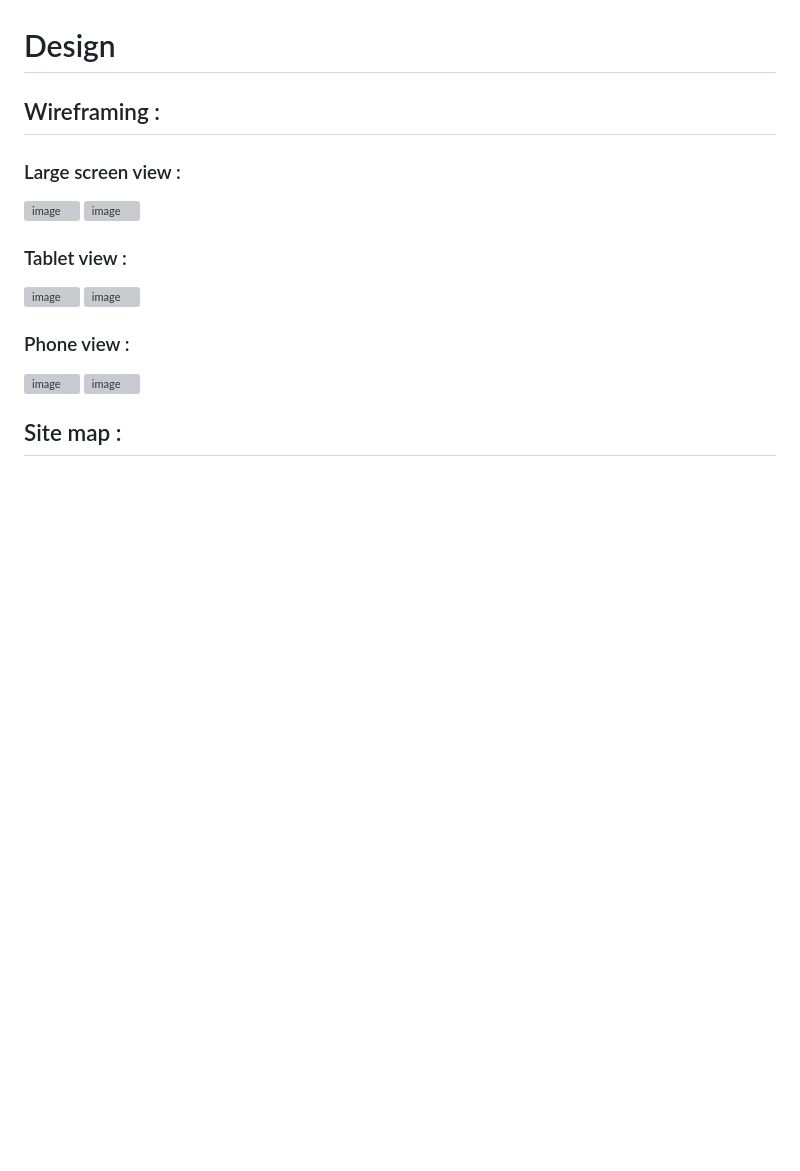
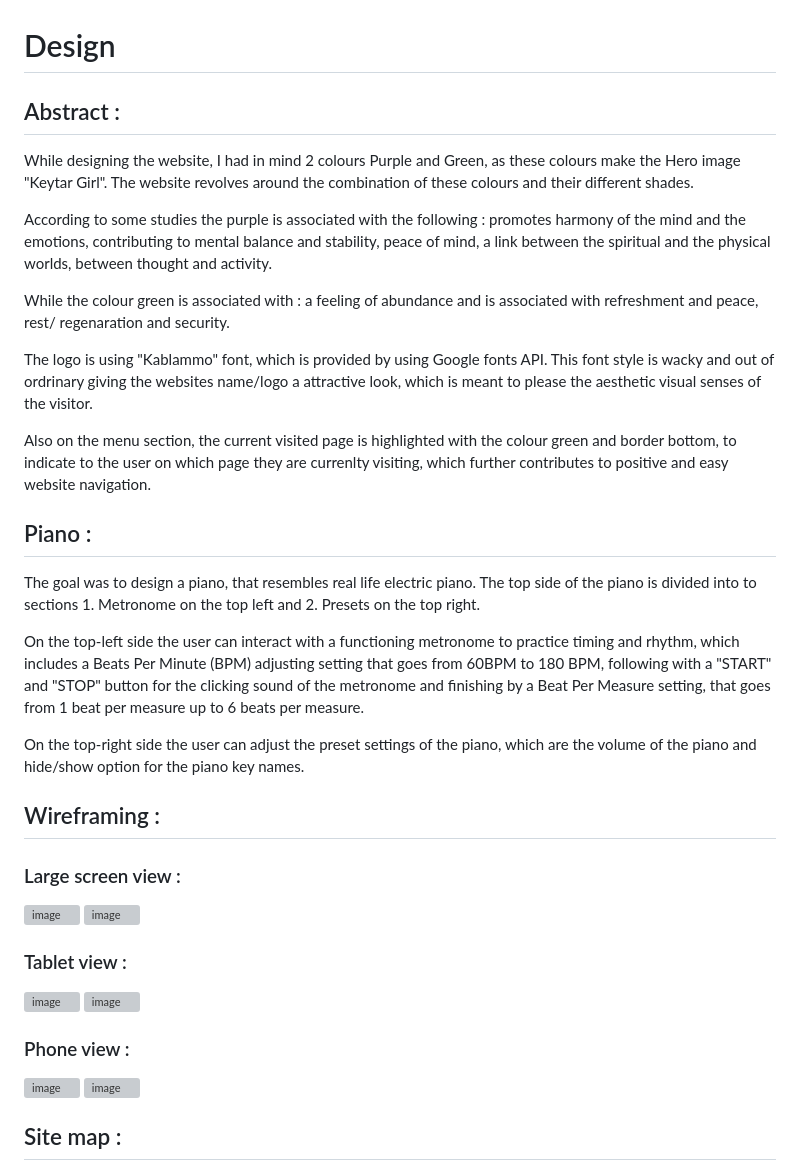
Before and after one commit to PSebastian96/pjt2-keytarschool, a Markdown page: README.md, the part around the change. Rendered like a GitHub page; blank space fills up the shorter version; grey boxes are pictures that could not be loaded.

```diff
--- a/README.md
+++ b/README.md
@@ -68,6 +68,28 @@ which makes it easy to navigate through the pages of the site.
 As a frequent user/member I want to have a interactive piano with built in metronome so practice is possible, learning the notes is easy, with the function to hide and show notes on the piano the user can practice the name and location of the notes on the instrument.
 
 # Design
+
+## Abstract :
+
+While designing the website, I had in mind 2 colours Purple and Green, as these colours make the Hero image "Keytar Girl".
+The website revolves around the combination of these colours and their different shades.
+
+According to some studies the purple is associated with the following : promotes harmony of the mind and the emotions, contributing to mental balance and stability, peace of mind, a link between the spiritual and the physical worlds, between thought and activity.
+
+While the colour green is associated with : a feeling of abundance and is associated with refreshment and peace, rest/ regenaration and security.
+
+The logo is using "Kablammo" font, which is provided by using Google fonts API. This font style is wacky and out of ordrinary giving the websites name/logo a attractive look, which is meant to please the aesthetic visual senses of the visitor.
+
+Also on the menu section, the current visited page is highlighted with the colour green and border bottom, to indicate to the user on which page they are currenlty visiting, which further contributes to positive and easy website navigation.
+
+## Piano :
+
+The goal was to design a piano, that resembles real life electric piano.
+The top side of the piano is divided into to sections 1. Metronome on the top left and 2. Presets on the top right.
+
+On the top-left side the user can interact with a functioning metronome to practice timing and rhythm, which includes a Beats Per Minute (BPM) adjusting setting that goes from 60BPM to 180 BPM, following with a "START" and "STOP" button for the clicking sound of the metronome and finishing by a Beat Per Measure setting, that goes from 1 beat per measure up to 6 beats per measure.
+
+On the top-right side the user can adjust the preset settings of the piano, which are the volume of the piano and hide/show option for the piano key names.
 
 ## Wireframing :
 
```
